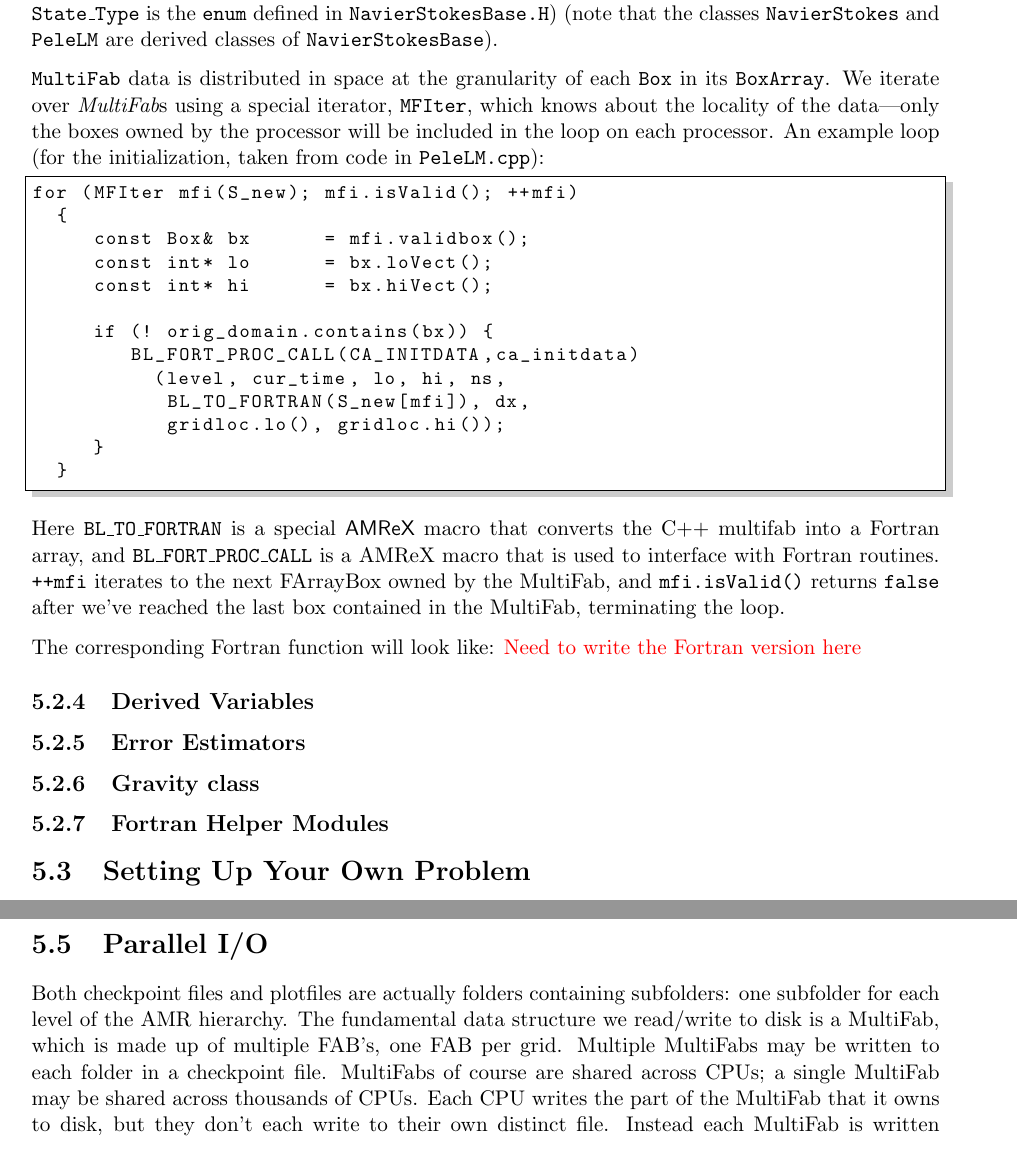
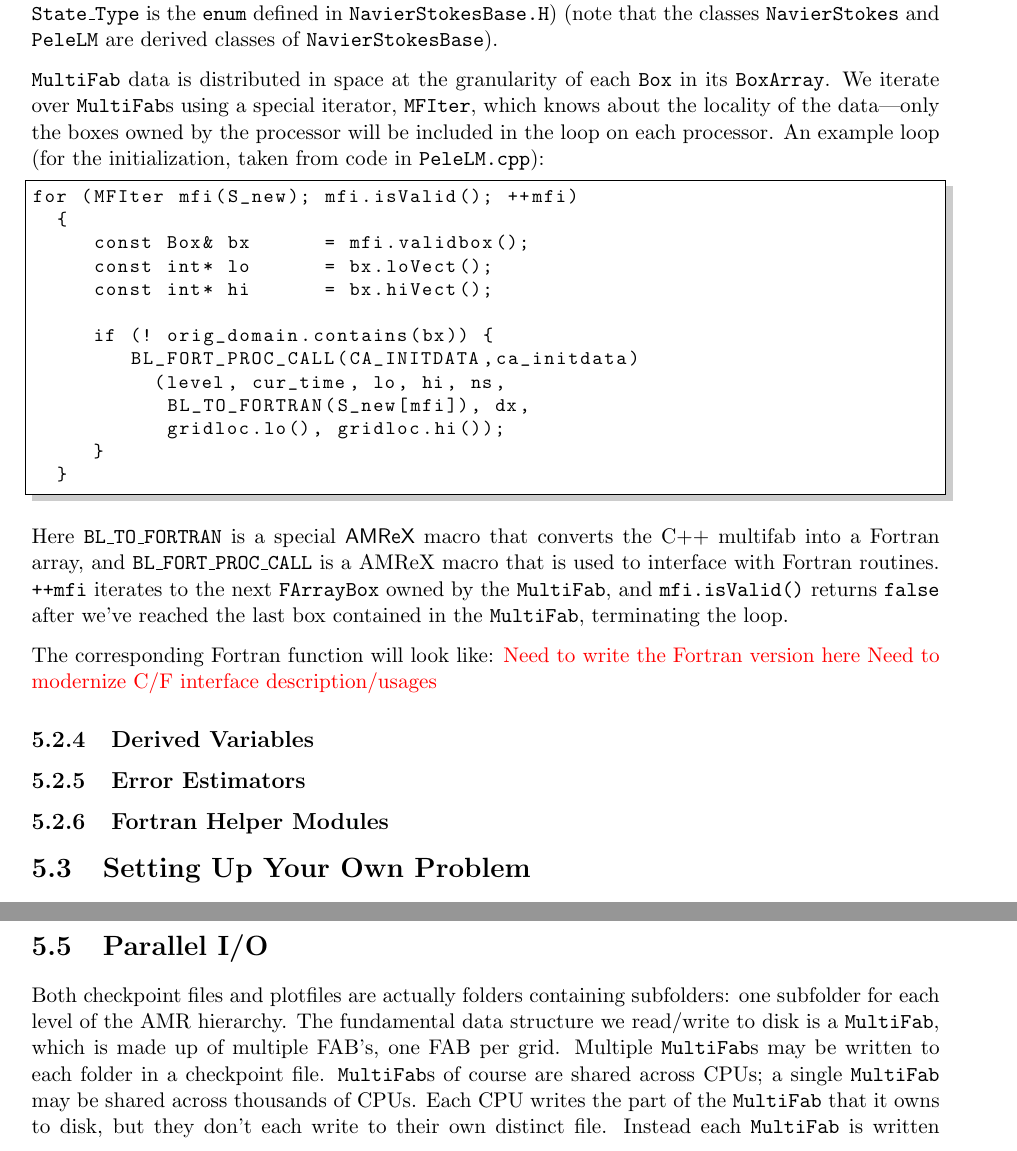
Before and after one commit to AMReX-Combustion/PeleLM, a LaTeX book (Docs/UsersGuide/PeleLMUserGuide.tex, which reads Docs/UsersGuide/Software/PeleLMSoftware.tex): two parts of pages 23 and 28 of 56, joined at a grey line, cut so that both start at the same text. Compiled offline with pdfLaTeX.

Commit message:
Minor edits in doc

```diff
--- a/Docs/UsersGuide/Software/PeleLMSoftware.tex
+++ b/Docs/UsersGuide/Software/PeleLMSoftware.tex
@@ -99,7 +99,7 @@ at the new time (here {\tt State\_Type} is the {\tt enum} defined in
 and {\tt PeleLM} are derived classes of {\tt NavierStokesBase}).
 
 {\tt MultiFab} data is distributed in space at the granularity of
-each {\tt Box} in its {\tt BoxArray}.  We iterate over {\it MultiFab}s using a special
+each {\tt Box} in its {\tt BoxArray}.  We iterate over {\tt MultiFab}s using a special
 iterator, {\tt MFIter}, which knows about the locality of the data---only the boxes owned by the
 processor will be included in the loop on each processor.  An example loop (for the
 initialization, taken from code in {\tt PeleLM.cpp}):
@@ -121,20 +121,18 @@ for (MFIter mfi(S_new); mfi.isValid(); ++mfi)
 Here {\tt BL\_TO\_FORTRAN} is a special \amrex\ macro that converts the
 C++ multifab into a Fortran array, and {\tt BL\_FORT\_PROC\_CALL}
 is a AMReX macro that is used to interface with Fortran routines.
-{\tt ++mfi} iterates to the next FArrayBox owned by the MultiFab,
+{\tt ++mfi} iterates to the next {\tt FArrayBox} owned by the {\tt MultiFab},
 and {\tt mfi.isValid()} returns {\tt false} after we've reached
-the last box contained in the MultiFab, terminating the loop.
+the last box contained in the {\tt MultiFab}, terminating the loop.
 
 The corresponding Fortran function will look like:
 {\color{red} Need to write the Fortran version here}
+{\color{red} Need to modernize C/F interface description/usages}
 
 
 \subsection{Derived Variables}
 
 \subsection{Error Estimators}
-
-
-\subsection{Gravity class}
 
 
 \subsection{Fortran Helper Modules}
@@ -496,12 +494,12 @@ enormous amount of code and algorithm complexity.
 
 Both checkpoint files and plotfiles are actually folders containing
 subfolders: one subfolder for each level of the AMR hierarchy.
-The fundamental data structure we read/write to disk is a MultiFab,
+The fundamental data structure we read/write to disk is a {\tt MultiFab},
 which is made up of multiple FAB's, one FAB per grid.  Multiple
-MultiFabs may be written to each folder in a checkpoint file.
-MultiFabs of course are shared across CPUs; a single MultiFab may be
+{\tt MultiFab}s may be written to each folder in a checkpoint file.
+{\tt MultiFab}s of course are shared across CPUs; a single {\tt MultiFab} may be
 shared across thousands of CPUs.  Each CPU writes the part of the
-MultiFab that it owns to disk, but they don't each write to their own
-distinct file.  Instead each MultiFab is written to a runtime
+{\tt MultiFab} that it owns to disk, but they don't each write to their own
+distinct file.  Instead each {\tt MultiFab} is written to a runtime
 configurable number of files N (N can be set in the inputs file as the
 parameter {\tt amr.checkpoint\_nfiles} and {\tt amr.plot\_nfiles}; the
```
Also changed, not shown: Docs/UsersGuide/Parallel/Parallel.tex (+3 -3 lines), Docs/UsersGuide/Software/PeleLMSoftware.tex (18 more changed lines).
